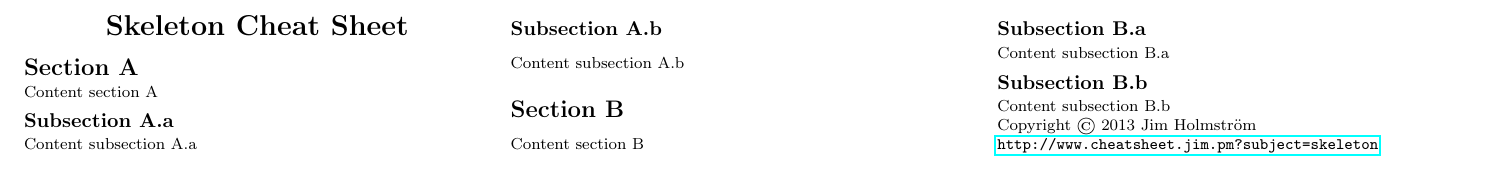
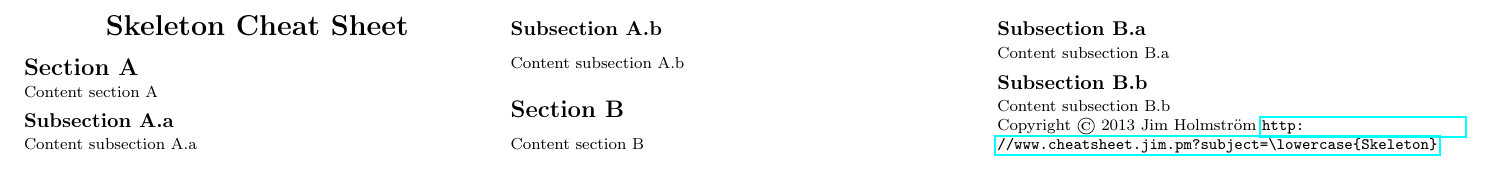
Before and after one commit to Jim-Holmstroem/cheatsheet, a LaTeX document (skeleton/doc.tex): part of the page, cut so that both start at the same text. Compiled offline with pdfLaTeX.

Commit message:
added \Subject{}, but having problem with it inside \url

```diff
--- a/skeleton/doc.tex
+++ b/skeleton/doc.tex
@@ -44,6 +44,16 @@
 \setlength{\parindent}{0pt}
 \setlength{\parskip}{0pt plus 0.5ex}
 
+\newcommand{\Subject}{Skeleton}
+
+\hypersetup
+{
+    pdfauthor = {Jim Holmstr\"{o}m},
+    pdfsubject = {\Subject{}},
+    pdftitle = {\Subject{} Cheat Sheet},
+    pdfkeywords = {\Subject{}}
+}
+
 % -----------------------------------------------------------------------
 
 \begin{document}
@@ -66,7 +76,7 @@
 
 %Start here
 \begin{center}
-     \Large{\textbf{Skeleton Cheat Sheet}} \\
+    \Large{\textbf{\Subject{} Cheat Sheet}} \\
 \end{center}
 
 \section{Section A}
@@ -83,7 +93,7 @@
         Content subsection B.b
 
 Copyright \copyright\ 2013 Jim Holmstr\"{o}m
-\url{http://www.cheatsheet.jim.pm?subject=skeleton}
+\url{http://www.cheatsheet.jim.pm?subject=\lowercase{\Subject}}
 
 \end{multicols}
 \end{document}
```
Also changed, not shown: skeleton/doc.pdf.
